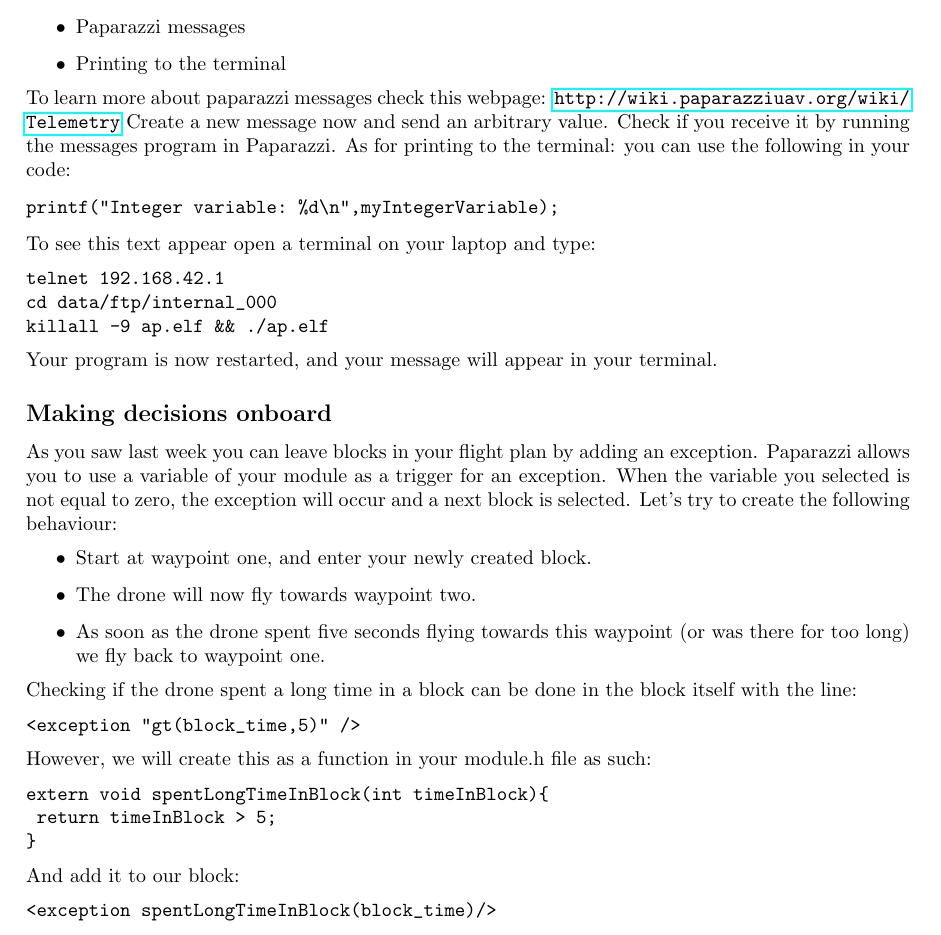
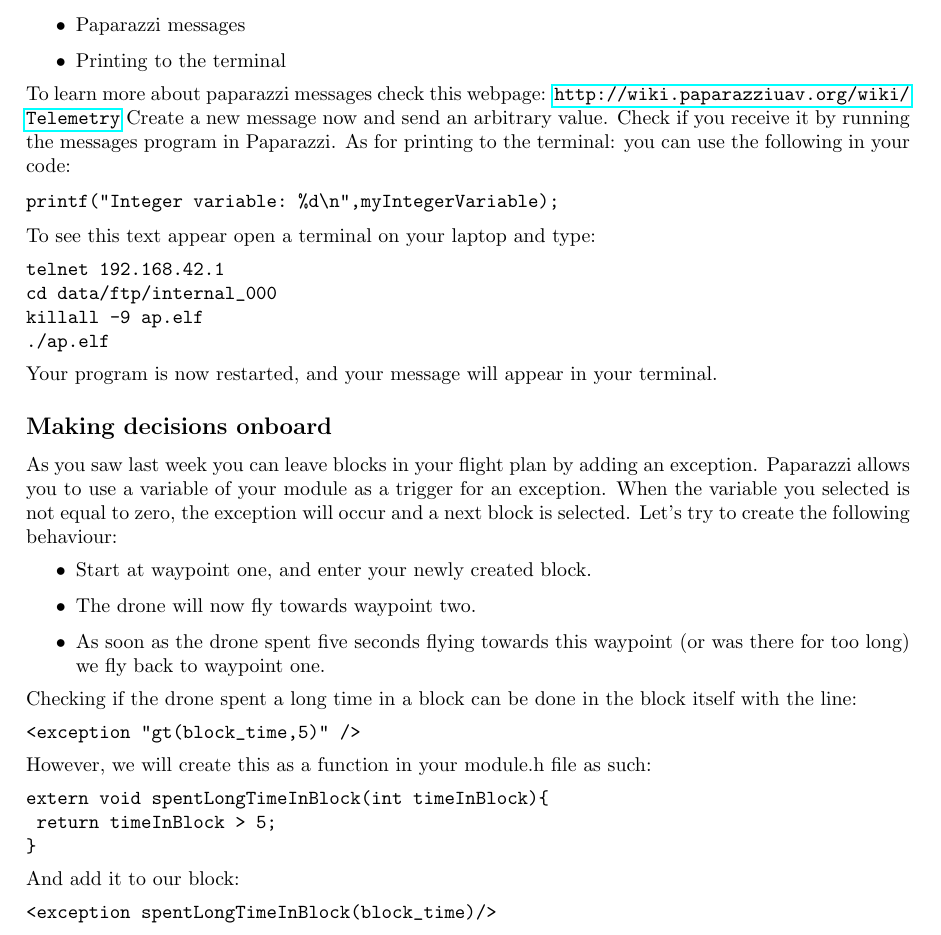
Before and after one commit to rmeertens/coursePaparazzi, a LaTeX document (crashCoursePaparazziWeek3.tex): part of page 2 of 3, cut so that both start at the same text. Compiled offline with pdfLaTeX.

Commit message:
Update crashCoursePaparazziWeek3.tex

```diff
--- a/crashCoursePaparazziWeek3.tex
+++ b/crashCoursePaparazziWeek3.tex
@@ -50,7 +50,8 @@ To see this text appear open a terminal on your laptop and type:
 \begin{verbatim}
 telnet 192.168.42.1
 cd data/ftp/internal_000
-killall -9 ap.elf && ./ap.elf
+killall -9 ap.elf
+./ap.elf
 \end{verbatim}
 Your program is now restarted, and your message will appear in your terminal.
 
```
